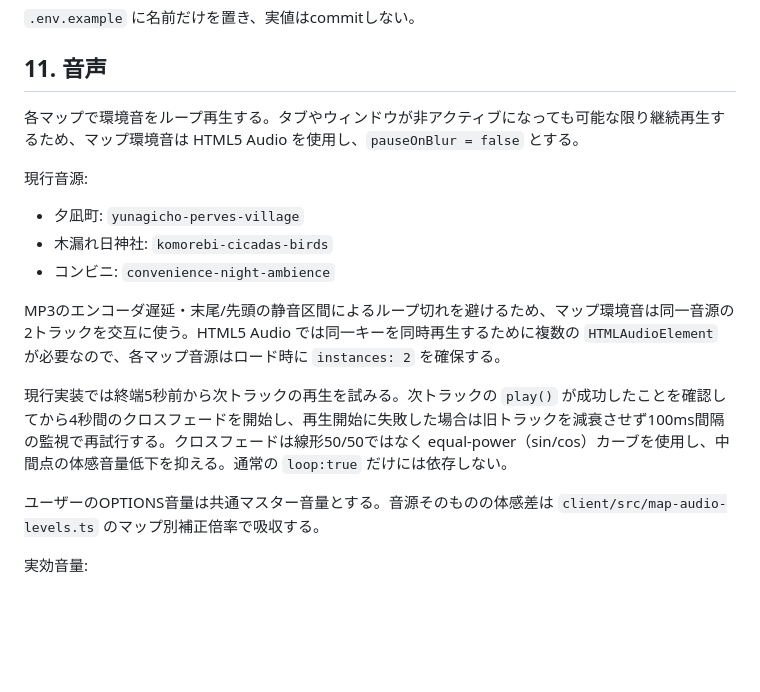
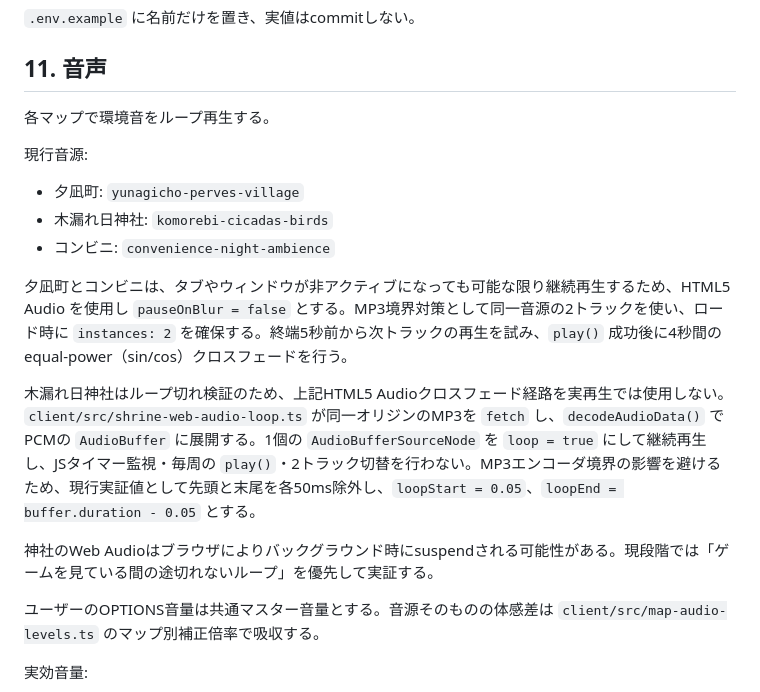
Before and after one commit to keisasaki3/summer-end-3pm, a Markdown page: SPEC.md, the part around the change. Rendered like a GitHub page; blank space fills up the shorter version.

Commit message:
Document shrine sample-accurate Web Audio loop

```diff
--- a/SPEC.md
+++ b/SPEC.md
@@ -157,7 +157,7 @@ Shared World Core用環境変数がサーバー・クライアント双方で未
 
 ## 11. 音声
 
-各マップで環境音をループ再生する。タブやウィンドウが非アクティブになっても可能な限り継続再生するため、マップ環境音は HTML5 Audio を使用し、`pauseOnBlur = false` とする。
+各マップで環境音をループ再生する。
 
 現行音源:
 
@@ -165,9 +165,11 @@ Shared World Core用環境変数がサーバー・クライアント双方で未
 - 木漏れ日神社: `komorebi-cicadas-birds`
 - コンビニ: `convenience-night-ambience`
 
-MP3のエンコーダ遅延・末尾/先頭の静音区間によるループ切れを避けるため、マップ環境音は同一音源の2トラックを交互に使う。HTML5 Audio では同一キーを同時再生するために複数の `HTMLAudioElement` が必要なので、各マップ音源はロード時に `instances: 2` を確保する。
+夕凪町とコンビニは、タブやウィンドウが非アクティブになっても可能な限り継続再生するため、HTML5 Audio を使用し `pauseOnBlur = false` とする。MP3境界対策として同一音源の2トラックを使い、ロード時に `instances: 2` を確保する。終端5秒前から次トラックの再生を試み、`play()` 成功後に4秒間の equal-power（sin/cos）クロスフェードを行う。
 
-現行実装では終端5秒前から次トラックの再生を試みる。次トラックの `play()` が成功したことを確認してから4秒間のクロスフェードを開始し、再生開始に失敗した場合は旧トラックを減衰させず100ms間隔の監視で再試行する。クロスフェードは線形50/50ではなく equal-power（sin/cos）カーブを使用し、中間点の体感音量低下を抑える。通常の `loop:true` だけには依存しない。
+木漏れ日神社はループ切れ検証のため、上記HTML5 Audioクロスフェード経路を実再生では使用しない。`client/src/shrine-web-audio-loop.ts` が同一オリジンのMP3を `fetch` し、`decodeAudioData()` でPCMの `AudioBuffer` に展開する。1個の `AudioBufferSourceNode` を `loop = true` にして継続再生し、JSタイマー監視・毎周の `play()`・2トラック切替を行わない。MP3エンコーダ境界の影響を避けるため、現行実証値として先頭と末尾を各50ms除外し、`loopStart = 0.05`、`loopEnd = buffer.duration - 0.05` とする。
+
+神社のWeb Audioはブラウザによりバックグラウンド時にsuspendされる可能性がある。現段階では「ゲームを見ている間の途切れないループ」を優先して実証する。
 
 ユーザーのOPTIONS音量は共通マスター音量とする。音源そのものの体感差は `client/src/map-audio-levels.ts` のマップ別補正倍率で吸収する。
 
```
